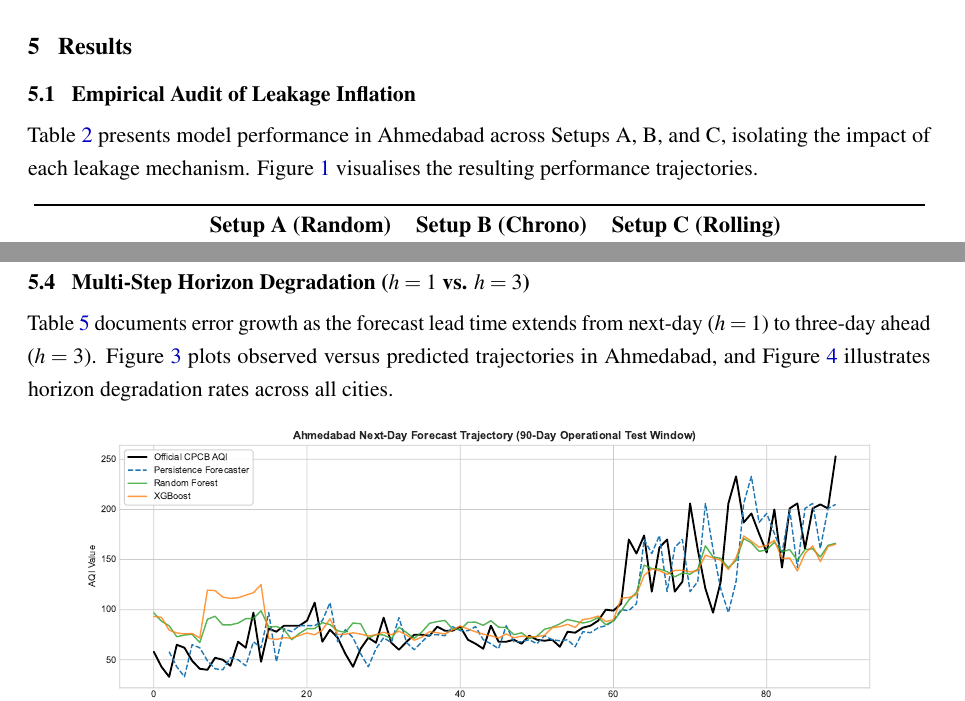
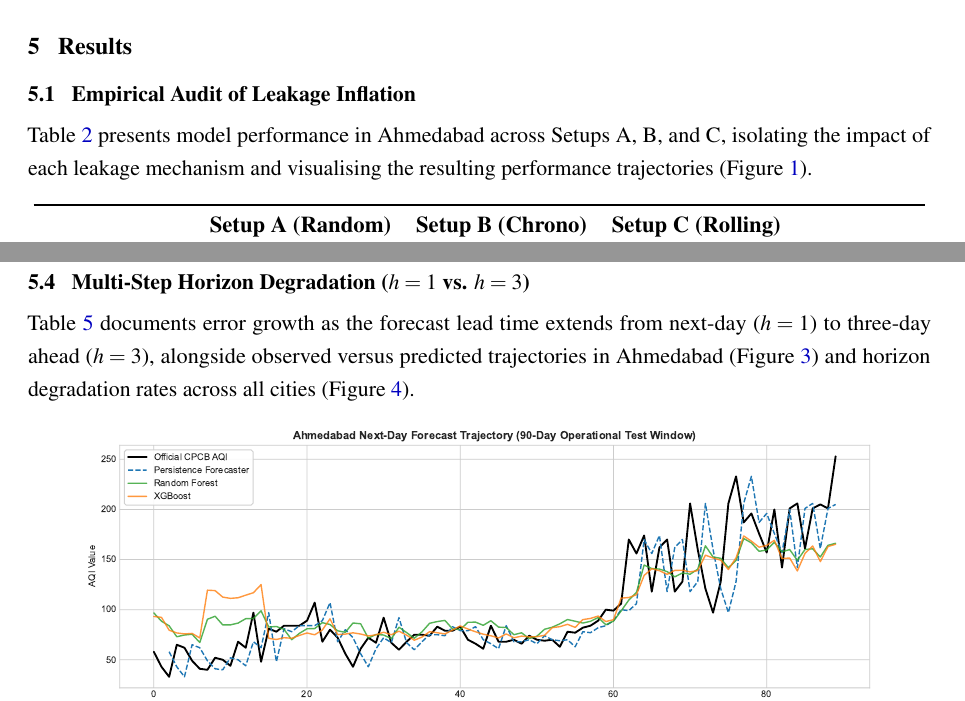
Before and after one commit to Pratham1227-beep/aqi-gujarat-leakage, a LaTeX paper (paper/main.tex, which reads paper/sections/05_results.tex): two parts of pages 8 and 11 of 17, joined at a grey line, cut so that both start at the same text. The pictures show the PDF file paper/main.pdf that the author committed with the source.

Commit message:
Format all in-text figure references in brackets (Figure N)

```diff
--- a/paper/sections/05_results.tex
+++ b/paper/sections/05_results.tex
@@ -4,7 +4,7 @@
 
 \subsection{Empirical Audit of Leakage Inflation}
 \label{sec:leakage_results}
-Table~\ref{tab:leakage_inflation} presents model performance in Ahmedabad across Setups~A, B, and C, isolating the impact of each leakage mechanism. Figure~\ref{fig:leakage_inflation} visualises the resulting performance trajectories.
+Table~\ref{tab:leakage_inflation} presents model performance in Ahmedabad across Setups~A, B, and C, isolating the impact of each leakage mechanism and visualising the resulting performance trajectories (Figure~\ref{fig:leakage_inflation}).
 
 \input{../results/tables/table3_inflation.tex}
 
@@ -53,7 +53,7 @@ Cross-city analysis reveals three distinct operational regimes:
 
 \subsection{Multi-Step Horizon Degradation (\texorpdfstring{$h=1$ vs. $h=3$}{h=1 vs h=3})}
 \label{sec:horizons_results}
-Table~\ref{tab:horizon_degradation} documents error growth as the forecast lead time extends from next-day ($h=1$) to three-day ahead ($h=3$). Figure~\ref{fig:forecast_trajectory} plots observed versus predicted trajectories in Ahmedabad, and Figure~\ref{fig:horizon_decay} illustrates horizon degradation rates across all cities.
+Table~\ref{tab:horizon_degradation} documents error growth as the forecast lead time extends from next-day ($h=1$) to three-day ahead ($h=3$), alongside observed versus predicted trajectories in Ahmedabad (Figure~\ref{fig:forecast_trajectory}) and horizon degradation rates across all cities (Figure~\ref{fig:horizon_decay}).
 
 \input{../results/tables/table5_horizons.tex}
 
```
Also changed, not shown: paper/main.pdf, paper/sections/05_results.tex (4 more changed lines).
